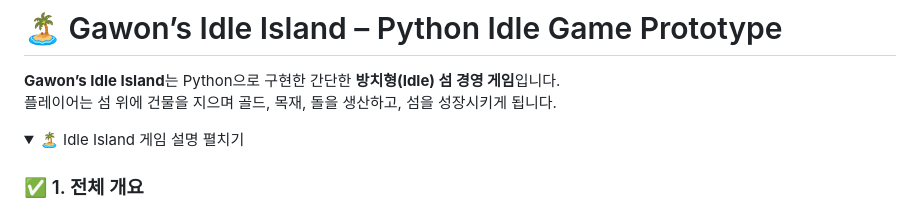
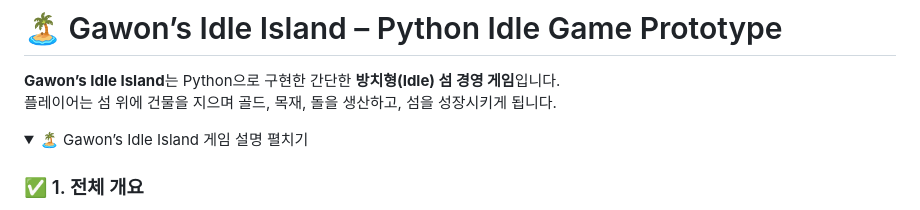
Before and after one commit to gawontae/EGWGAME, a Markdown page: README.md, the part around the change. Rendered like a GitHub page; folded sections open.

```diff
--- a/README.md
+++ b/README.md
@@ -18,7 +18,7 @@
 플레이어는 섬 위에 건물을 지으며 골드, 목재, 돌을 생산하고, 섬을 성장시키게 됩니다.
 
 <details>
-<summary>🏝️ Idle Island 게임 설명 펼치기</summary>
+<summary>🏝️ Gawon’s Idle Island 게임 설명 펼치기</summary>
 
 ### ✅ 1. 전체 개요
 
```
